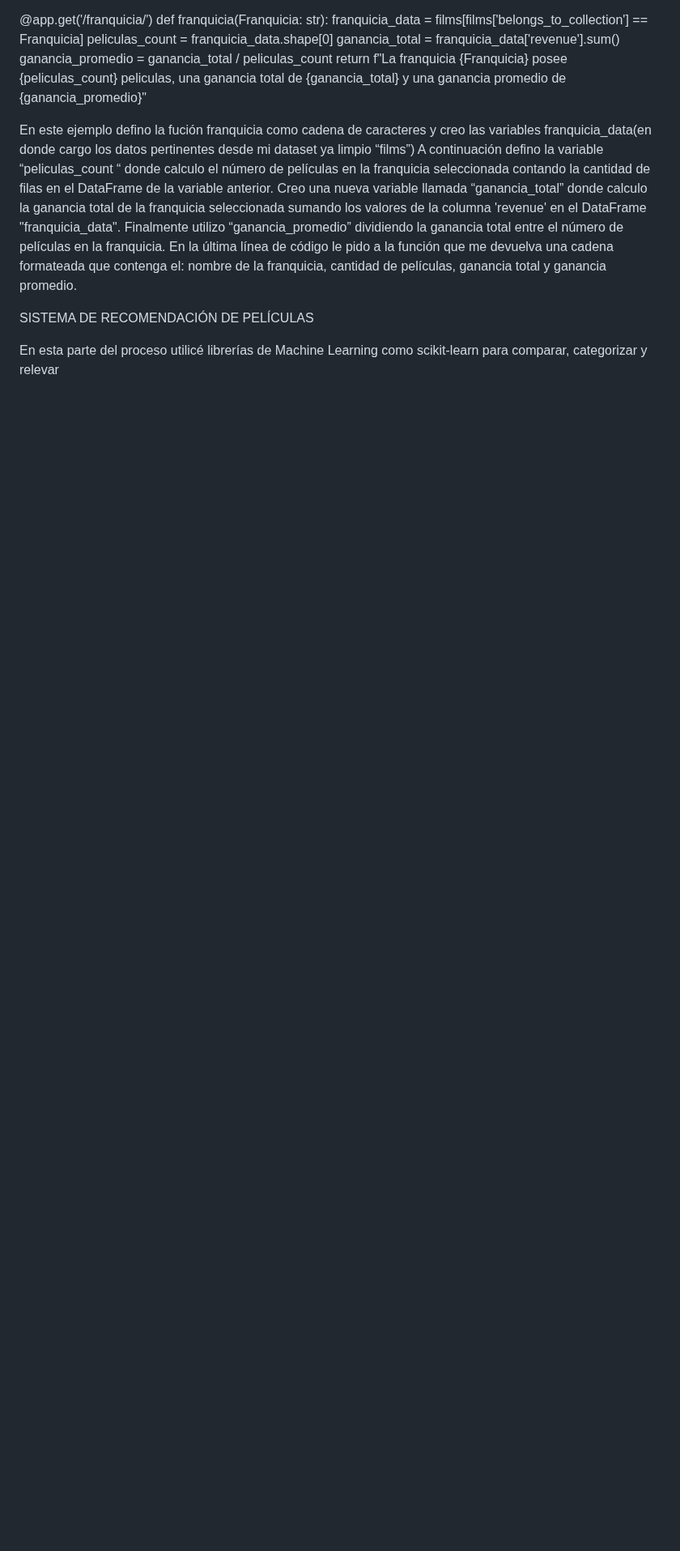
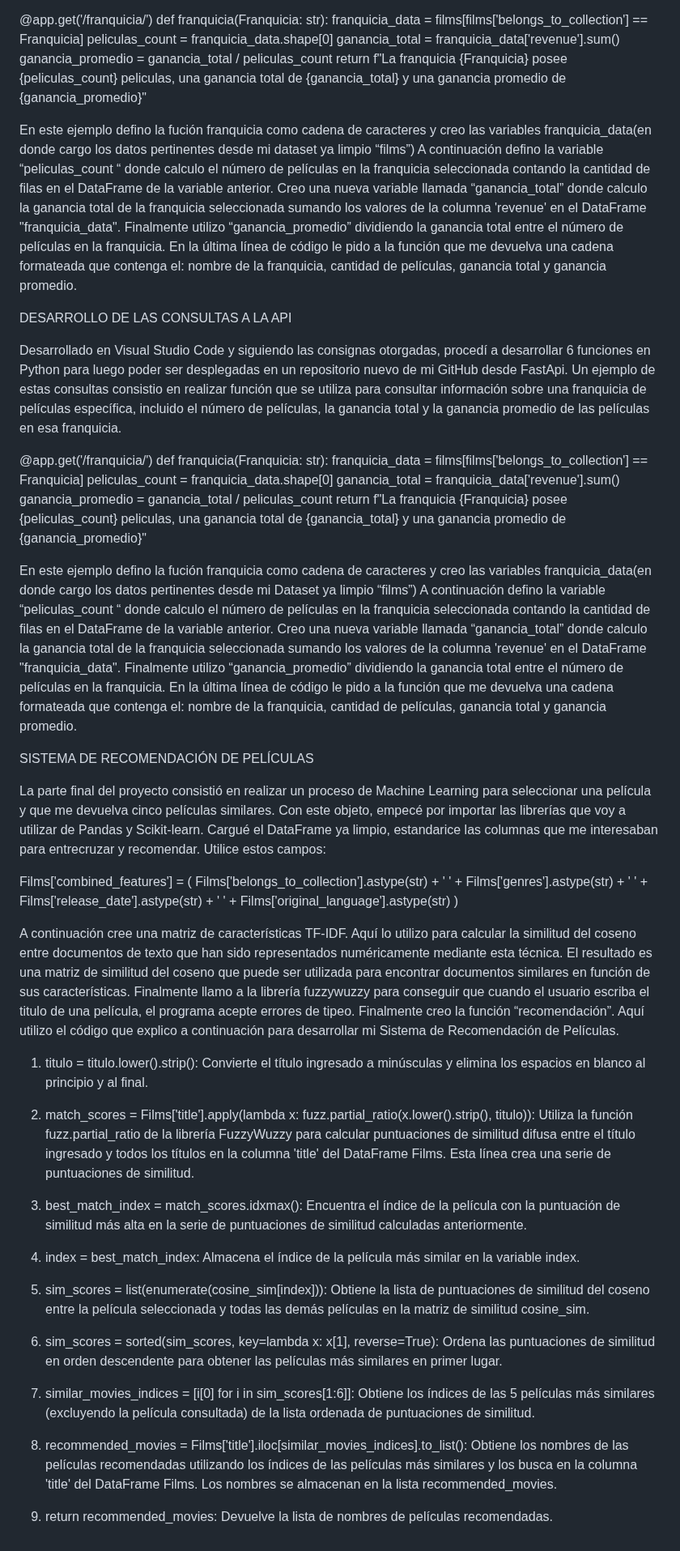
Before and after one commit to FedeGG09/PROYECTO-INDIVIDUAL-NUMERO1, a Markdown page: README.md, the part around the change. Shown at 81% size. GitHub-like rendering; blank space fills up the shorter version.

```diff
--- a/README.md
+++ b/README.md
@@ -107,6 +107,60 @@ Finalmente utilizo “ganancia_promedio” dividiendo la ganancia total entre el
 En la última línea de código le pido a la función que me devuelva una cadena formateada que contenga el: nombre de la franquicia, cantidad de películas, ganancia total y ganancia promedio.
 
 
+DESARROLLO DE LAS CONSULTAS A LA API
+
+Desarrollado en Visual Studio Code y siguiendo las consignas otorgadas, procedí a desarrollar 6 funciones en Python para luego poder ser desplegadas en un repositorio nuevo de mi GitHub desde FastApi. Un ejemplo de estas consultas consistio en realizar función que se utiliza para consultar información sobre una franquicia de películas específica, incluido el número de películas, la ganancia total y la ganancia promedio de las películas en esa franquicia.
+
+@app.get('/franquicia/')
+def franquicia(Franquicia: str):
+    franquicia_data = films[films['belongs_to_collection'] == Franquicia]
+    peliculas_count = franquicia_data.shape[0]
+    ganancia_total = franquicia_data['revenue'].sum()
+    ganancia_promedio = ganancia_total / peliculas_count
+    return f"La franquicia {Franquicia} posee {peliculas_count} peliculas, una ganancia total de {ganancia_total} y una ganancia promedio de {ganancia_promedio}"
+
+En este ejemplo defino la fución franquicia como cadena de caracteres y creo las variables franquicia_data(en donde cargo los datos pertinentes desde mi Dataset ya limpio “films”)
+A continuación defino la variable “peliculas_count “ donde calculo el
+número de películas en la franquicia seleccionada contando la cantidad de filas en el DataFrame de la variable anterior.
+Creo una nueva variable llamada “ganancia_total” donde calculo la ganancia total de la franquicia seleccionada sumando los valores de la columna 'revenue' en el DataFrame "franquicia_data".
+Finalmente utilizo “ganancia_promedio” dividiendo la ganancia total entre el número de películas en la franquicia.
+En la última línea de código le pido a la función que me devuelva una cadena formateada que contenga el: nombre de la franquicia, cantidad de películas, ganancia total y ganancia promedio.
+
+
 SISTEMA DE RECOMENDACIÓN DE PELÍCULAS
 
-En esta parte del proceso utilicé librerías de Machine Learning como scikit-learn para comparar, categorizar y relevar
+La parte final del proyecto consistió en realizar un proceso de Machine Learning para seleccionar una película y que me devuelva cinco películas similares.
+Con este objeto, empecé por importar las librerías que voy a utilizar de Pandas y  Scikit-learn. Cargué el DataFrame ya limpio, estandarice las columnas que me interesaban para entrecruzar y recomendar.
+Utilice estos campos:
+
+Films['combined_features'] = (
+    Films['belongs_to_collection'].astype(str) + ' ' +
+    Films['genres'].astype(str) + ' ' +
+    Films['release_date'].astype(str) + ' ' +
+    Films['original_language'].astype(str)
+)
+
+A continuación cree una matriz de características TF-IDF. Aquí lo utilizo para calcular la similitud del coseno entre documentos de texto que han sido representados numéricamente mediante esta técnica. El resultado es una matriz de similitud del coseno que puede ser utilizada para encontrar documentos similares en función de sus características.
+Finalmente llamo a la librería fuzzywuzzy para conseguir que cuando el usuario escriba el titulo de una película, el programa acepte errores de tipeo.
+Finalmente creo la función “recomendación”.
+Aquí utilizo el código que explico a continuación para desarrollar mi Sistema de Recomendación de Películas.
+
+1.	titulo = titulo.lower().strip(): Convierte el título ingresado a minúsculas y elimina los espacios en blanco al principio y al final.
+
+2.	match_scores = Films['title'].apply(lambda x: fuzz.partial_ratio(x.lower().strip(), titulo)): Utiliza la función fuzz.partial_ratio de la librería FuzzyWuzzy para calcular puntuaciones de similitud difusa entre el título ingresado y todos los títulos en la columna 'title' del DataFrame Films. Esta línea crea una serie de puntuaciones de similitud.
+
+
+3.	best_match_index = match_scores.idxmax(): Encuentra el índice de la película con la puntuación de similitud más alta en la serie de puntuaciones de similitud calculadas anteriormente.
+
+4.	index = best_match_index: Almacena el índice de la película más similar en la variable index.
+
+
+5.	sim_scores = list(enumerate(cosine_sim[index])): Obtiene la lista de puntuaciones de similitud del coseno entre la película seleccionada y todas las demás películas en la matriz de similitud cosine_sim.
+
+6.	sim_scores = sorted(sim_scores, key=lambda x: x[1], reverse=True): Ordena las puntuaciones de similitud en orden descendente para obtener las películas más similares en primer lugar.
+
+
+7.	similar_movies_indices = [i[0] for i in sim_scores[1:6]]: Obtiene los índices de las 5 películas más similares (excluyendo la película consultada) de la lista ordenada de puntuaciones de similitud.
+8.	recommended_movies = Films['title'].iloc[similar_movies_indices].to_list(): Obtiene los nombres de las películas recomendadas utilizando los índices de las películas más similares y los busca en la columna 'title' del DataFrame Films. Los nombres se almacenan en la lista recommended_movies.
+
+9.	return recommended_movies: Devuelve la lista de nombres de películas recomendadas.
```
